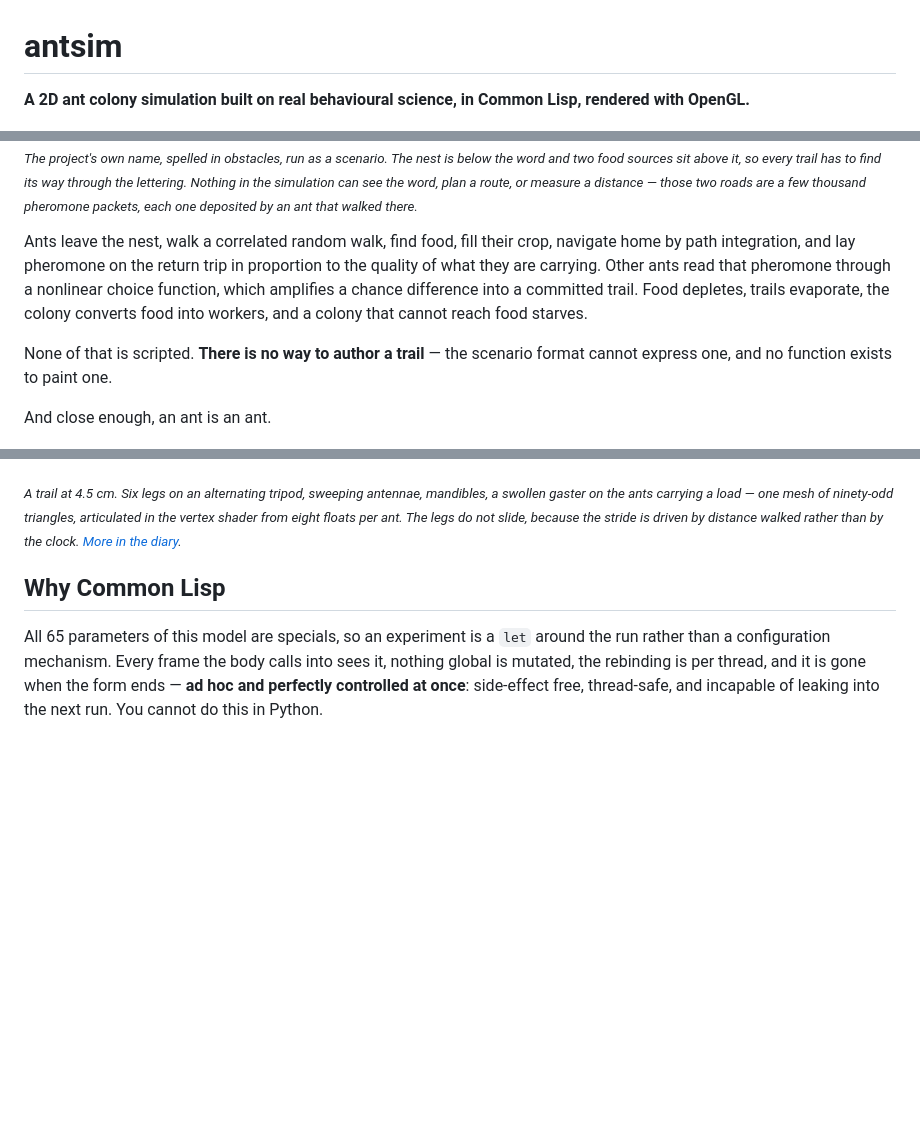
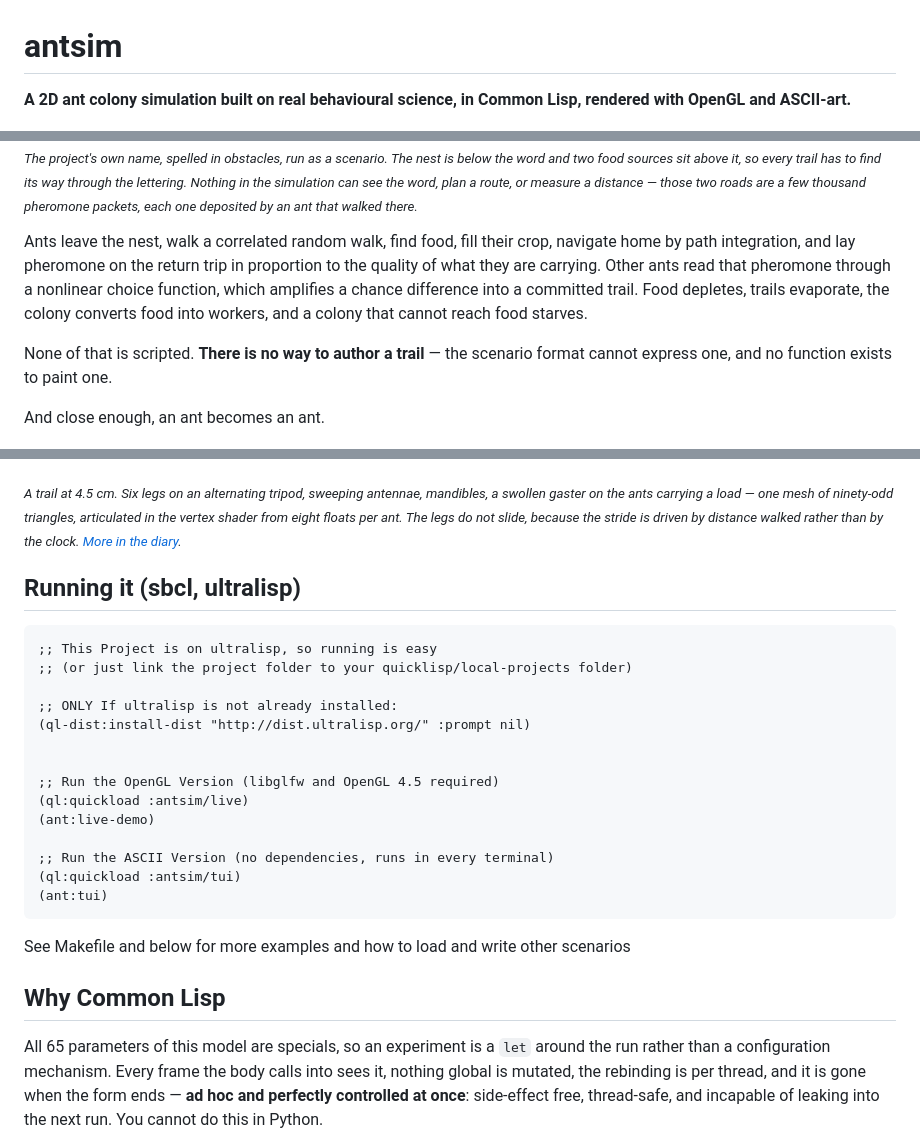
Before and after one commit to bonkzwonil/antsim, a Markdown page: README.md, 3 parts joined by grey strips. Drawn GitHub-style; blank space fills up the shorter version.

Commit message:
added some ultralisp example

````diff
--- a/README.md
+++ b/README.md
@@ -1,7 +1,7 @@
 # antsim
 
 **A 2D ant colony simulation built on real behavioural science, in Common Lisp,
-rendered with OpenGL.**
+rendered with OpenGL and ASCII-art.**
 
 ![The word ANTSIM spelled in solid terrain, with two ant trails threading through the letters](docs/images/15-antsim.jpg)
 
@@ -13,15 +13,15 @@ packets, each one deposited by an ant that walked there.*</sub>
 
 Ants leave the nest, walk a correlated random walk, find food, fill their crop,
 navigate home by path integration, and lay pheromone on the return trip in
-proportion to the quality of what they are carrying. Other ants read that
-pheromone through a nonlinear choice function, which amplifies a chance
-difference into a committed trail. Food depletes, trails evaporate, the colony
+proportion to the quality of what they are carrying.
+Other ants read that pheromone through a nonlinear choice function, which amplifies
+a chance difference into a committed trail. Food depletes, trails evaporate, the colony
 converts food into workers, and a colony that cannot reach food starves.
 
 None of that is scripted. **There is no way to author a trail** — the scenario
 format cannot express one, and no function exists to paint one.
 
-And close enough, an ant is an ant.
+And close enough, an ant becomes an ant.
 
 ![Ants on a trail at four and a half centimetres, with legs, antennae and carried food visible](docs/images/15-vector-ant.jpg)
 
@@ -30,6 +30,26 @@ mandibles, a swollen gaster on the ants carrying a load — one mesh of ninety-o
 triangles, articulated in the vertex shader from eight floats per ant. The legs
 do not slide, because the stride is driven by distance walked rather than by the
 clock. [More in the diary](docs/DIARY.md#traffic--and-an-ant-close-enough).*</sub>
+
+## Running it (sbcl, ultralisp)
+```lisp
+;; This Project is on ultralisp, so running is easy
+;; (or just link the project folder to your quicklisp/local-projects folder)
+
+;; ONLY If ultralisp is not already installed:
+(ql-dist:install-dist "http://dist.ultralisp.org/" :prompt nil)
+
+
+;; Run the OpenGL Version (libglfw and OpenGL 4.5 required)
+(ql:quickload :antsim/live)
+(ant:live-demo)
+
+;; Run the ASCII Version (no dependencies, runs in every terminal)
+(ql:quickload :antsim/tui)
+(ant:tui)
+```
+
+See Makefile and below for more examples and how to load and write other scenarios
 
 ## Why Common Lisp
 
````
